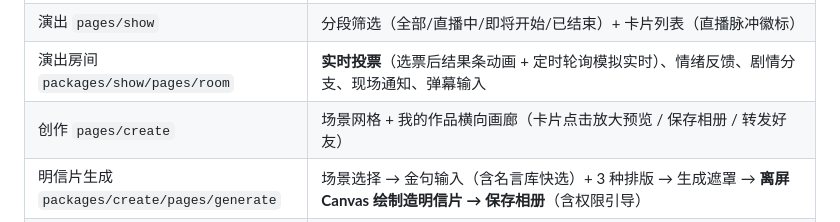
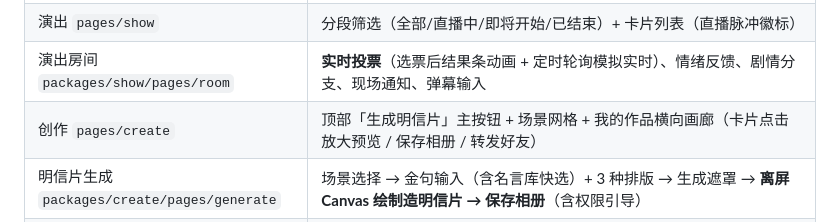
Before and after one commit to Yang739/RedEcho, a Markdown page: docs/RedEcho前端实现.md, the part around the change. GitHub-like rendering.

Commit message:
docs: 同步明信片生成入口说明（创作页主按钮）
Co-Authored-By: WorkBuddy <noreply@workbuddy.ai>

```diff
--- a/docs/RedEcho前端实现.md
+++ b/docs/RedEcho前端实现.md
@@ -29,7 +29,7 @@
 | 首页 `pages/home` | Hero 积分卡、推荐卡（**从全库随机抽取 3 张**湖南主题史料，优先未读；**点击进入详情返回后仅移除刚读篇并在列表尾部补一篇，不整体刷新**）、直播入口；**骨架屏 + 下拉刷新**；「更多 ›」跳资料中心；红色足迹（本地阅读历史最近 3 篇，与我的阅读同源，全部跳 `pages/read/read`） |
 | 演出 `pages/show` | 分段筛选（全部/直播中/即将开始/已结束）+ 卡片列表（直播脉冲徽标） |
 | 演出房间 `packages/show/pages/room` | **实时投票**（选票后结果条动画 + 定时轮询模拟实时）、情绪反馈、剧情分支、现场通知、弹幕输入 |
-| 创作 `pages/create` | 场景网格 + 我的作品横向画廊（卡片点击放大预览 / 保存相册 / 转发好友） |
+| 创作 `pages/create` | 顶部「生成明信片」主按钮 + 场景网格 + 我的作品横向画廊（卡片点击放大预览 / 保存相册 / 转发好友） |
 | 明信片生成 `packages/create/pages/generate` | 场景选择 → 金句输入（含名言库快选）+ 3 种排版 → 生成遮罩 → **离屏 Canvas 绘制造明信片 → 保存相册**（含权限引导） |
 | 我的 `pages/mine` | 个人资料、积分、数据统计（收藏数读本地收藏实时刷新）、服务菜单（含"我的阅读"与"阅读收藏"入口，订阅 store 实时刷新积分） |
 | 我的阅读 `pages/read/read` | 本地阅读历史列表：按倒序展示已读篇章，**每篇标注阅读时间（20XX 年 X 月 XX 日  XX : XX，24 小时制，灰色）**，点击回看详情，可清空、支持右滑单条删除（露出灰色删除键）（见 `services/readHistory.js`） |
```
